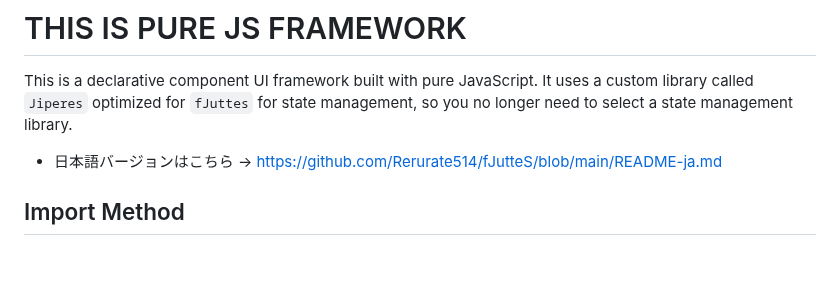
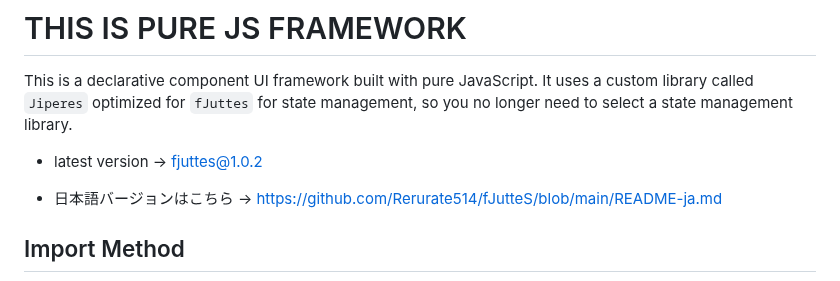
Before and after one commit to Rerurate514/fJutteS, a Markdown page: README.md, the part around the change. Drawn GitHub-style; blank space fills up the shorter version.

```diff
--- a/README.md
+++ b/README.md
@@ -1,6 +1,7 @@
 # THIS IS PURE JS FRAMEWORK
 This is a declarative component UI framework built with pure JavaScript.
 It uses a custom library called `Jiperes` optimized for `fJuttes` for state management, so you no longer need to select a state management library.
+- latest version -> fjuttes@1.0.2
 
 - 日本語バージョンはこちら -> https://github.com/Rerurate514/fJutteS/blob/main/README-ja.md
 
```
Also changed, not shown: README-ja.md (+1 -0 lines).
